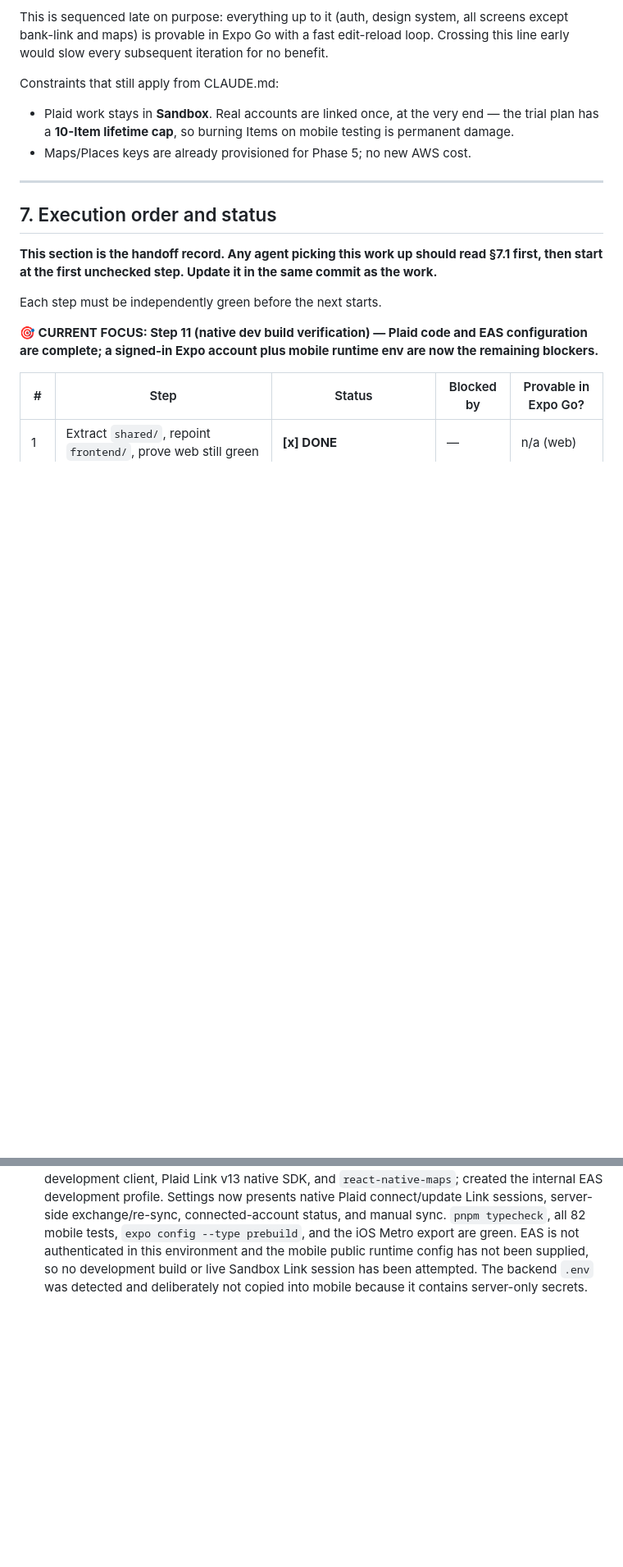
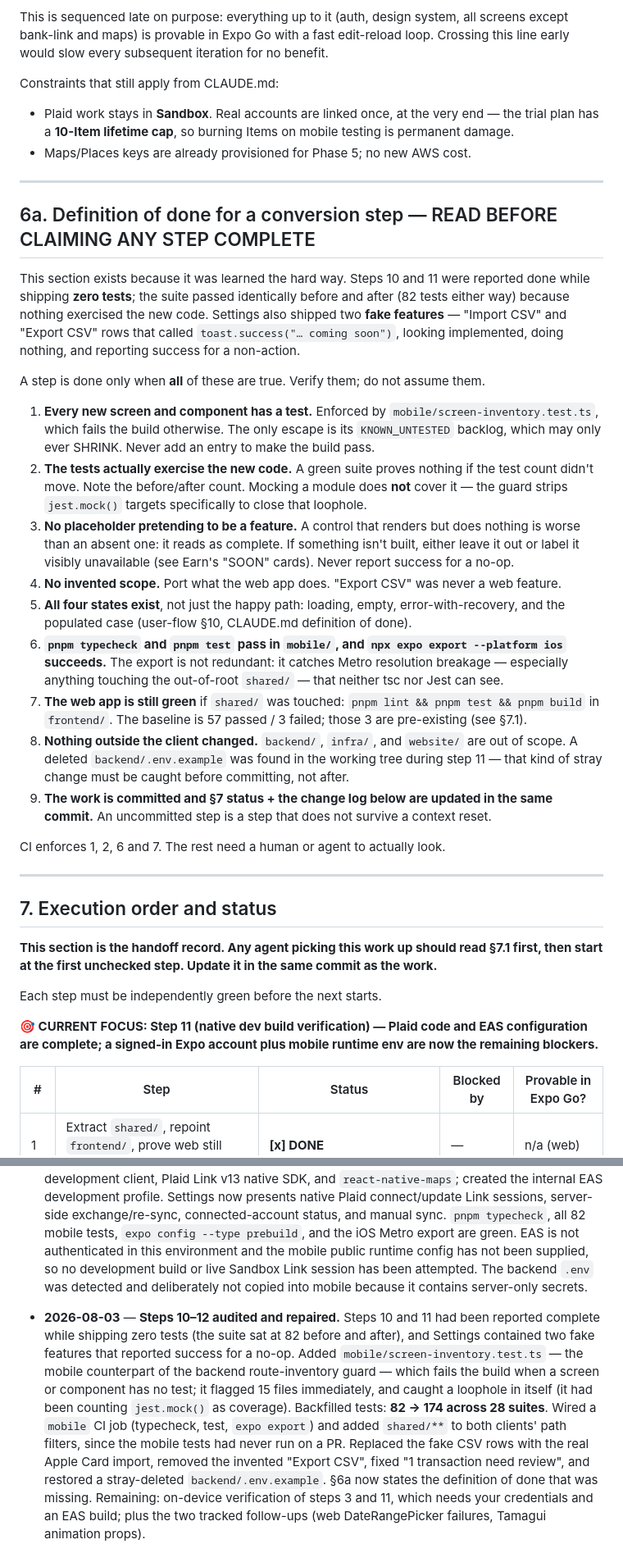
Before and after one commit to rohanramesh15/spending-tracker, a Markdown page: docs/expo-conversion-plan.md, 2 parts joined by grey strips. Shown at 82% size. Rendered like a GitHub page; blank space fills up the shorter version.

Commit message:
docs(expo): add a definition of done for conversion steps
Steps 10 and 11 were reported complete while shipping no tests and two fake
features. The plan described what to build but never stated what "done" required,
so §6a now spells it out: tests that actually move the count, no placeholder
masquerading as a feature, no invented scope, all four UI states, and the exact
commands to verify — including `expo export`, which catches Metro resolution
breakage that tsc and Jest cannot see.

CI enforces the mechanical half; the rest is written down so it can be checked.

Co-Authored-By: Claude Opus 5 <noreply@anthropic.com>

```diff
--- a/docs/expo-conversion-plan.md
+++ b/docs/expo-conversion-plan.md
@@ -231,6 +231,43 @@ Constraints that still apply from CLAUDE.md:
 
 ---
 
+## 6a. Definition of done for a conversion step — READ BEFORE CLAIMING ANY STEP COMPLETE
+
+This section exists because it was learned the hard way. Steps 10 and 11 were reported done
+while shipping **zero tests**; the suite passed identically before and after (82 tests either
+way) because nothing exercised the new code. Settings also shipped two **fake features** —
+"Import CSV" and "Export CSV" rows that called `toast.success("… coming soon")`, looking
+implemented, doing nothing, and reporting success for a non-action.
+
+A step is done only when **all** of these are true. Verify them; do not assume them.
+
+1. **Every new screen and component has a test.** Enforced by `mobile/screen-inventory.test.ts`,
+   which fails the build otherwise. The only escape is its `KNOWN_UNTESTED` backlog, which may
+   only ever SHRINK. Never add an entry to make the build pass.
+2. **The tests actually exercise the new code.** A green suite proves nothing if the test count
+   didn't move. Note the before/after count. Mocking a module does **not** cover it — the guard
+   strips `jest.mock()` targets specifically to close that loophole.
+3. **No placeholder pretending to be a feature.** A control that renders but does nothing is
+   worse than an absent one: it reads as complete. If something isn't built, either leave it out
+   or label it visibly unavailable (see Earn's "SOON" cards). Never report success for a no-op.
+4. **No invented scope.** Port what the web app does. "Export CSV" was never a web feature.
+5. **All four states exist**, not just the happy path: loading, empty, error-with-recovery, and
+   the populated case (user-flow §10, CLAUDE.md definition of done).
+6. **`pnpm typecheck` and `pnpm test` pass in `mobile/`, and `npx expo export --platform ios`
+   succeeds.** The export is not redundant: it catches Metro resolution breakage — especially
+   anything touching the out-of-root `shared/` — that neither tsc nor Jest can see.
+7. **The web app is still green** if `shared/` was touched: `pnpm lint && pnpm test && pnpm build`
+   in `frontend/`. The baseline is 57 passed / 3 failed; those 3 are pre-existing (see §7.1).
+8. **Nothing outside the client changed.** `backend/`, `infra/`, and `website/` are out of scope.
+   A deleted `backend/.env.example` was found in the working tree during step 11 — that kind of
+   stray change must be caught before committing, not after.
+9. **The work is committed and §7 status + the change log below are updated in the same commit.**
+   An uncommitted step is a step that does not survive a context reset.
+
+CI enforces 1, 2, 6 and 7. The rest need a human or agent to actually look.
+
+---
+
 ## 7. Execution order and status
 
 **This section is the handoff record. Any agent picking this work up should read §7.1 first,
@@ -599,3 +636,17 @@ Specific things to pin with tests, because they are easy to silently break in a
   not authenticated in this environment and the mobile public runtime config has not been supplied,
   so no development build or live Sandbox Link session has been attempted. The backend `.env` was
   detected and deliberately not copied into mobile because it contains server-only secrets.
+
+- **2026-08-03** — **Steps 10–12 audited and repaired.** Steps 10 and 11 had been reported
+  complete while shipping zero tests (the suite sat at 82 before and after), and Settings
+  contained two fake features that reported success for a no-op. Added
+  `mobile/screen-inventory.test.ts` — the mobile counterpart of the backend route-inventory
+  guard — which fails the build when a screen or component has no test; it flagged 15 files
+  immediately, and caught a loophole in itself (it had been counting `jest.mock()` as coverage).
+  Backfilled tests: **82 → 174 across 28 suites**. Wired a `mobile` CI job (typecheck, test,
+  `expo export`) and added `shared/**` to both clients' path filters, since the mobile tests had
+  never run on a PR. Replaced the fake CSV rows with the real Apple Card import, removed the
+  invented "Export CSV", fixed "1 transaction need review", and restored a stray-deleted
+  `backend/.env.example`. §6a now states the definition of done that was missing.
+  Remaining: on-device verification of steps 3 and 11, which needs your credentials and an EAS
+  build; plus the two tracked follow-ups (web DateRangePicker failures, Tamagui animation props).
```
Also changed, not shown: other parts of docs/expo-conversion-plan.md (+3 -3 lines).
